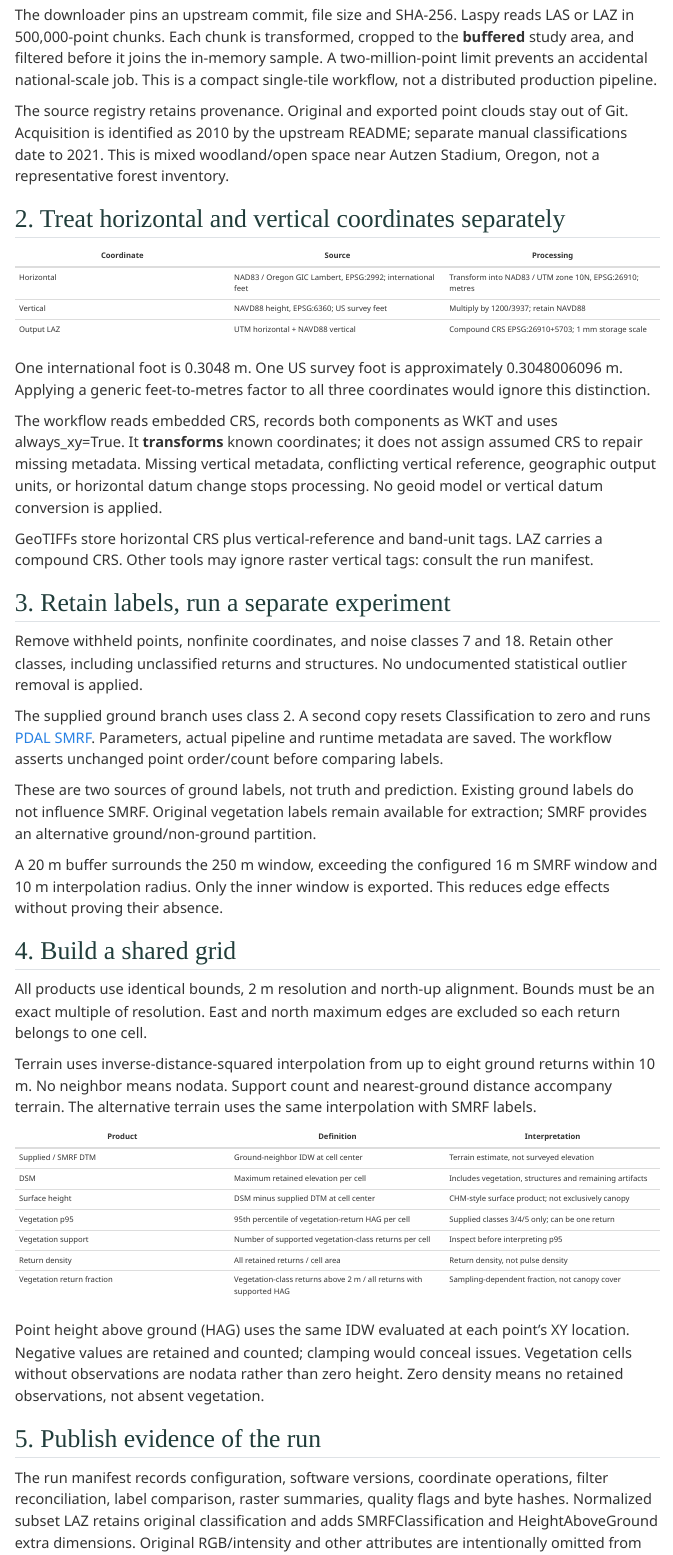
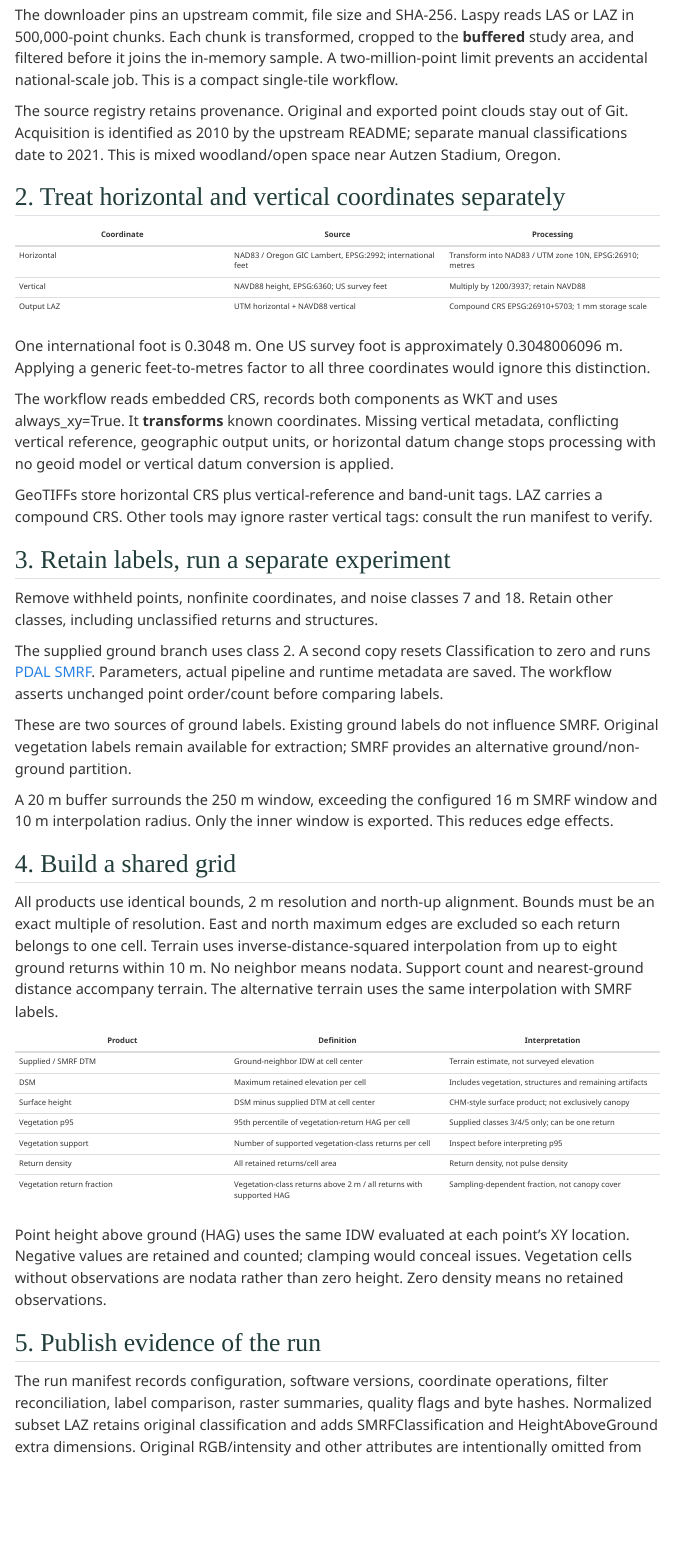
Before and after one commit to lijo8146/lidar-forest-structure, a Quarto document (report/methods.qmd): the page in a window 1100 px wide, from 180 px down. Rendered offline with R 4.5, knitr and Pandoc in place of Quarto, with nearby package versions; menus at the side of the page are left out.

Commit message:
edit rpt

```diff
--- a/report/methods.qmd
+++ b/report/methods.qmd
@@ -3,9 +3,9 @@
 ---
 ## 1. Ingest without changing the source
 
-The downloader pins an upstream commit, file size and SHA-256. Laspy reads LAS or LAZ in 500,000-point chunks. Each chunk is transformed, cropped to the **buffered** study area, and filtered before it joins the in-memory sample. A two-million-point limit prevents an accidental national-scale job. This is a compact single-tile workflow, not a distributed production pipeline.
+The downloader pins an upstream commit, file size and SHA-256. Laspy reads LAS or LAZ in 500,000-point chunks. Each chunk is transformed, cropped to the **buffered** study area, and filtered before it joins the in-memory sample. A two-million-point limit prevents an accidental national-scale job. This is a compact single-tile workflow.
 
-The source registry retains provenance. Original and exported point clouds stay out of Git. Acquisition is identified as 2010 by the upstream README; separate manual classifications date to 2021. This is mixed woodland/open space near Autzen Stadium, Oregon, not a representative forest inventory.
+The source registry retains provenance. Original and exported point clouds stay out of Git. Acquisition is identified as 2010 by the upstream README; separate manual classifications date to 2021. This is mixed woodland/open space near Autzen Stadium, Oregon.
 
 ## 2. Treat horizontal and vertical coordinates separately
 
@@ -17,24 +17,23 @@
 
 One international foot is 0.3048 m. One US survey foot is approximately 0.3048006096 m. Applying a generic feet-to-metres factor to all three coordinates would ignore this distinction.
 
-The workflow reads embedded CRS, records both components as WKT and uses always_xy=True. It **transforms** known coordinates; it does not assign assumed CRS to repair missing metadata. Missing vertical metadata, conflicting vertical reference, geographic output units, or horizontal datum change stops processing. No geoid model or vertical datum conversion is applied.
+The workflow reads embedded CRS, records both components as WKT and uses always_xy=True. It **transforms** known coordinates. Missing vertical metadata, conflicting vertical reference, geographic output units, or horizontal datum change stops processing with no geoid model or vertical datum conversion is applied.
 
-GeoTIFFs store horizontal CRS plus vertical-reference and band-unit tags. LAZ carries a compound CRS. Other tools may ignore raster vertical tags: consult the run manifest.
+GeoTIFFs store horizontal CRS plus vertical-reference and band-unit tags. LAZ carries a compound CRS. Other tools may ignore raster vertical tags: consult the run manifest to verify.
 
 ## 3. Retain labels, run a separate experiment
 
-Remove withheld points, nonfinite coordinates, and noise classes 7 and 18. Retain other classes, including unclassified returns and structures. No undocumented statistical outlier removal is applied.
+Remove withheld points, nonfinite coordinates, and noise classes 7 and 18. Retain other classes, including unclassified returns and structures.
 
 The supplied ground branch uses class 2. A second copy resets Classification to zero and runs [PDAL SMRF](https://pdal.io/en/stable/stages/filters.smrf.html). Parameters, actual pipeline and runtime metadata are saved. The workflow asserts unchanged point order/count before comparing labels.
 
-These are two sources of ground labels, not truth and prediction. Existing ground labels do not influence SMRF. Original vegetation labels remain available for extraction; SMRF provides an alternative ground/non-ground partition.
+These are two sources of ground labels. Existing ground labels do not influence SMRF. Original vegetation labels remain available for extraction; SMRF provides an alternative ground/non-ground partition.
 
-A 20 m buffer surrounds the 250 m window, exceeding the configured 16 m SMRF window and 10 m interpolation radius. Only the inner window is exported. This reduces edge effects without proving their absence.
+A 20 m buffer surrounds the 250 m window, exceeding the configured 16 m SMRF window and 10 m interpolation radius. Only the inner window is exported. This reduces edge effects.
 
 ## 4. Build a shared grid
 
 All products use identical bounds, 2 m resolution and north-up alignment. Bounds must be an exact multiple of resolution. East and north maximum edges are excluded so each return belongs to one cell.
-
 Terrain uses inverse-distance-squared interpolation from up to eight ground returns within 10 m. No neighbor means nodata. Support count and nearest-ground distance accompany terrain. The alternative terrain uses the same interpolation with SMRF labels.
 
 | Product | Definition | Interpretation |
@@ -44,10 +43,10 @@
 | Surface height | DSM minus supplied DTM at cell center | CHM-style surface product; not exclusively canopy |
 | Vegetation p95 | 95th percentile of vegetation-return HAG per cell | Supplied classes 3/4/5 only; can be one return |
 | Vegetation support | Number of supported vegetation-class returns per cell | Inspect before interpreting p95 |
-| Return density | All retained returns / cell area | Return density, not pulse density |
+| Return density | All retained returns/cell area | Return density, not pulse density |
 | Vegetation return fraction | Vegetation-class returns above 2 m / all returns with supported HAG | Sampling-dependent fraction, not canopy cover |
 
-Point height above ground (HAG) uses the same IDW evaluated at each point's XY location. Negative values are retained and counted; clamping would conceal issues. Vegetation cells without observations are nodata rather than zero height. Zero density means no retained observations, not absent vegetation.
+Point height above ground (HAG) uses the same IDW evaluated at each point's XY location. Negative values are retained and counted; clamping would conceal issues. Vegetation cells without observations are nodata rather than zero height. Zero density means no retained observations.
 
 ## 5. Publish evidence of the run
 
--- a/report/quality.qmd
+++ b/report/quality.qmd
@@ -20,7 +20,7 @@
 
 ## Missing support is a result
 
-Supplied-ground terrain supports **15,608 of 15,625 cells**. Vegetation p95 is available in **7,686 cells**. Blank vegetation cells do not establish absent vegetation.
+Supplied-ground terrain supports **15,608 of 15,625 cells**. Vegetation p95 is available in **7,686 cells**.
 
 | Internal check | Count |
 |---|---:|
--- a/report/reproduce.qmd
+++ b/report/reproduce.qmd
@@ -32,13 +32,13 @@
 
 ## Notebook
 
-[Download the walkthrough](../notebooks/01_walkthrough.ipynb). It validates locally processed results, displays figures, inspects coordinates and interprets label disagreements. Source has no saved outputs. Run from the repository root or notebook directory. No silent downloads or synthetic substitution.
+[Download the walkthrough](../notebooks/01_walkthrough.ipynb). It validates locally processed results, displays figures, inspects coordinates and interprets label disagreements. Source has no saved outputs. Run from the repository root or notebook directory.
 
 ## A different area
 
 Copy config/example.yml and adjust bounds within the tile. Preserve a buffer covering the interpolation radius and SMRF window. Bounds must be divisible by resolution. Inspect source classes and units.
 
-For a new source, obtain authoritative horizontal/vertical metadata and review its license and classification scheme. Unreviewed datum changes are rejected. Output metadata currently expects NAVD88: a different datum requires implementation and verification, not a configuration-label change.
+For a new source, obtain authoritative horizontal/vertical metadata and review its license and classification scheme. Unreviewed datum changes are rejected. Output metadata currently expects NAVD88 and a different datum requires implementation and verification.
 
 ## Files worth reviewing
 
```
Also changed, not shown: report/methods.qmd (6 more changed lines), report/quality.qmd (8 more changed lines), report/reproduce.qmd (6 more changed lines).
